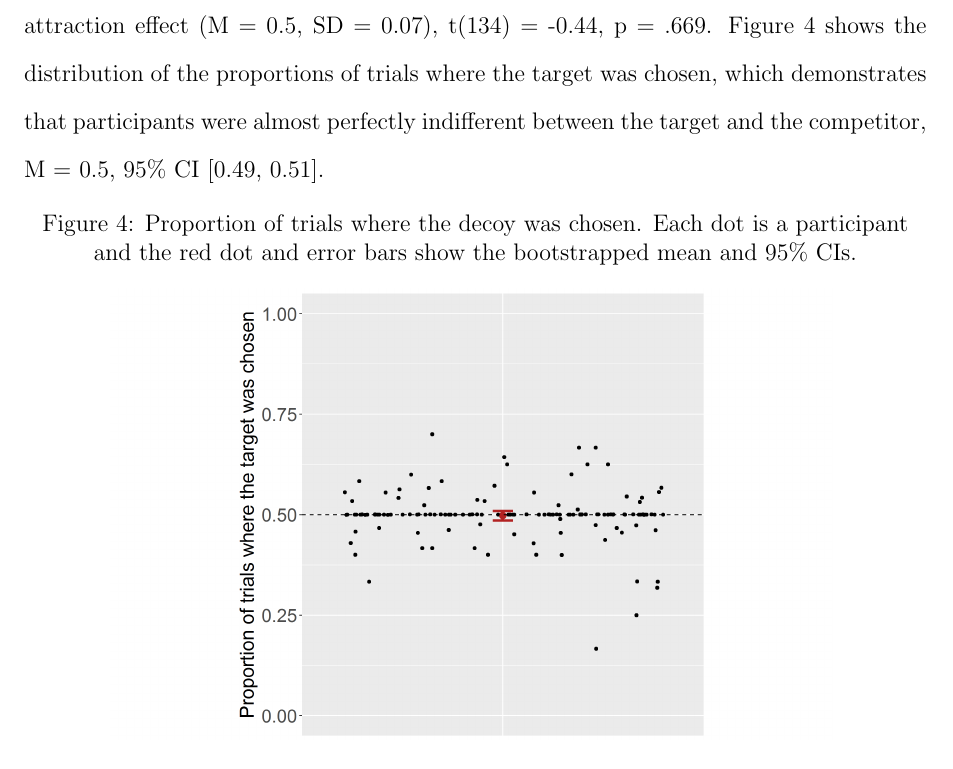
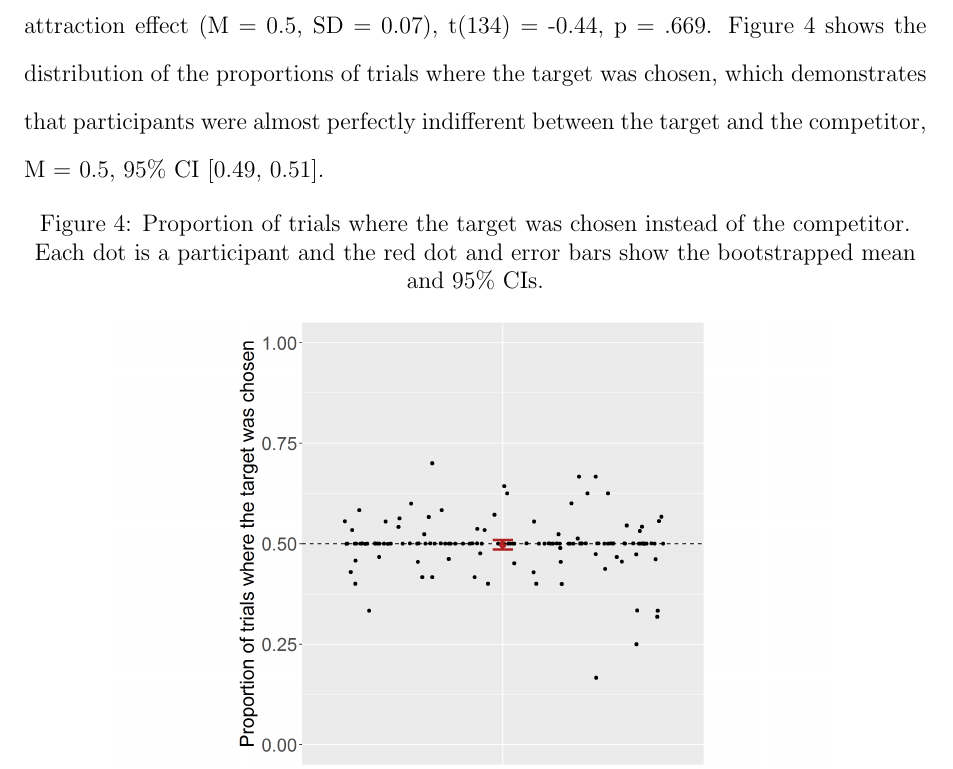
Before and after one commit to annatrendl/AE_paper, a LaTeX paper (AE_paper.tex): part of page 13 of 18, cut so that both start at the same text. Compiled offline with pdfLaTeX.

Commit message:
Figure 4 caption correction

```diff
--- a/AE_paper.tex
+++ b/AE_paper.tex
@@ -167,7 +167,7 @@ To test for the presence of the attraction effect, we first excluded all trials
 \begin{figure}[htb!]
 \centering
 \captionsetup{justification=centering}
-\caption{Proportion of trials where the decoy was chosen. Each dot is a participant and the red dot and error bars show the bootstrapped mean and 95\% CIs.}
+\caption{Proportion of trials where the target was chosen instead of the competitor. Each dot is a participant and the red dot and error bars show the bootstrapped mean and 95\% CIs.}
 \includegraphics[width=0.8\textwidth]{exp2_res.png}
 \label{fig:exp2_res}
 \end{figure}
```
